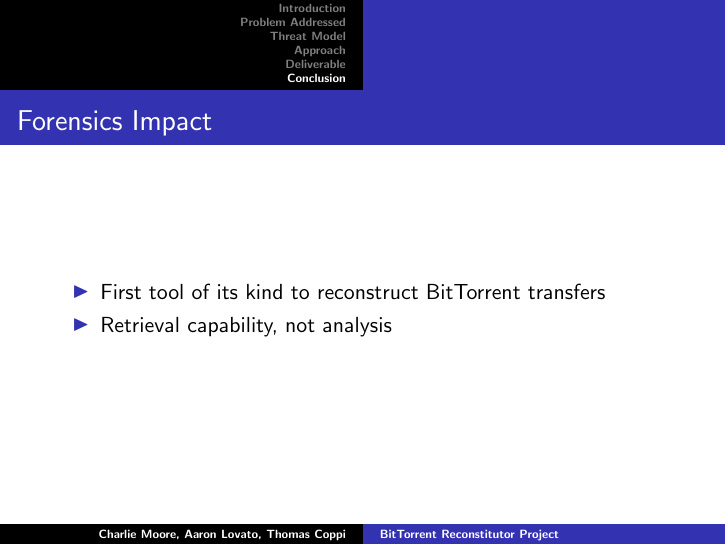
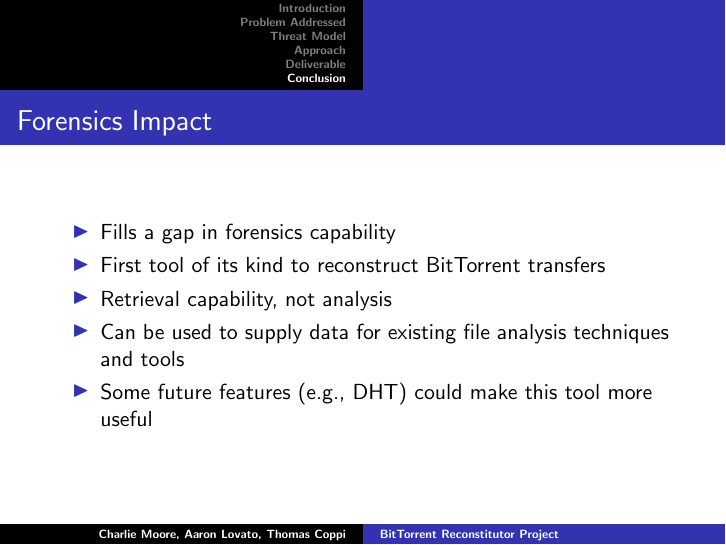
Before and after one commit to tcoppi/BittorrentReconstituter, LaTeX slides (docs/presentation.tex): page 13 of 17. Compiled offline with pdfLaTeX.

Commit message:
Added more to the forensics impact.

```diff
--- a/docs/presentation.tex
+++ b/docs/presentation.tex
@@ -206,8 +206,12 @@
 \frame{
     \frametitle{Forensics Impact}
     \begin{itemize}
+        \item Fills a gap in forensics capability
         \item First tool of its kind to reconstruct BitTorrent transfers
         \item Retrieval capability, not analysis
+        \item Can be used to supply data for existing file analysis techniques
+        and tools
+        \item Some future features (e.g., DHT) could make this tool more useful
     \end{itemize}
 }
 
```
